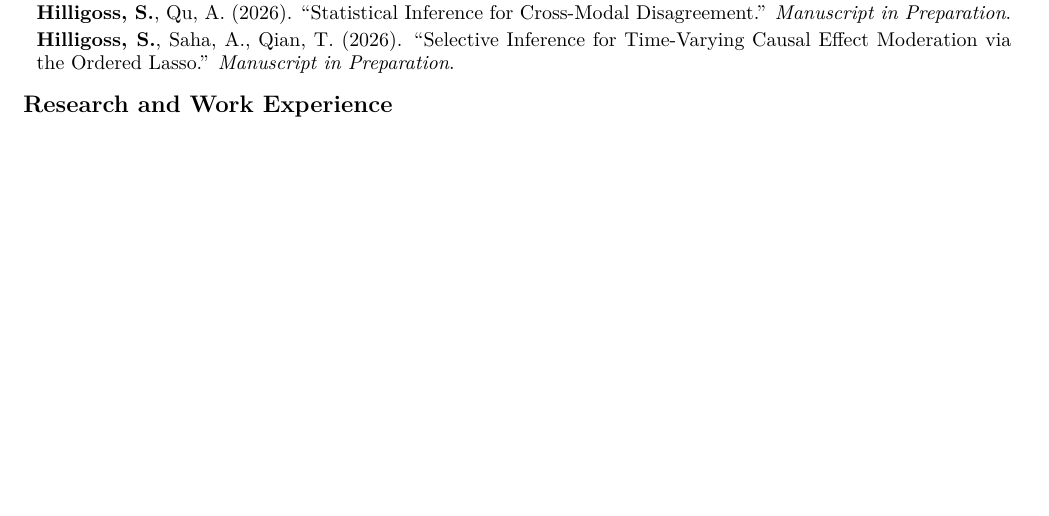
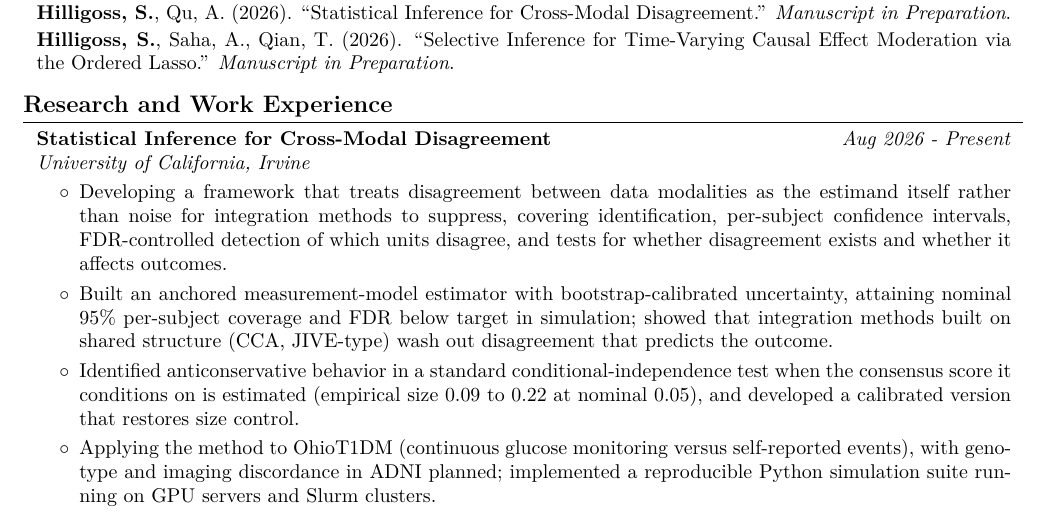
Before and after one commit to spencha/spencha.github.io, a LaTeX CV (CV/CV.tex): part of page 1 of 2, cut so that both start at the same text, the shorter picture padded with empty space. Compiled offline with pdfLaTeX.

Commit message:
Add expanded cross-modal disagreement project entry to CV
Co-Authored-By: Claude Opus 5 (1M context) <noreply@anthropic.com>

```diff
--- a/CV/CV.tex
+++ b/CV/CV.tex
@@ -291,6 +291,22 @@
 
         \section{Research and Work Experience}
         \begin{twocolentry}{
+        \textit{Aug 2026 - Present}}
+            \textbf{Statistical Inference for Cross-Modal Disagreement}
+
+            \textit{University of California, Irvine}
+        \end{twocolentry}
+        \vspace{0.10 cm}
+        \begin{onecolentry}
+            \begin{highlights}
+                \item Developing a framework that treats disagreement between data modalities as the estimand itself rather than noise for integration methods to suppress, covering identification, per-subject confidence intervals, FDR-controlled detection of which units disagree, and tests for whether disagreement exists and whether it affects outcomes.
+                \item Built an anchored measurement-model estimator with bootstrap-calibrated uncertainty, attaining nominal 95\% per-subject coverage and FDR below target in simulation; showed that integration methods built on shared structure (CCA, JIVE-type) wash out disagreement that predicts the outcome.
+                \item Identified anticonservative behavior in a standard conditional-independence test when the consensus score it conditions on is estimated (empirical size 0.09 to 0.22 at nominal 0.05), and developed a calibrated version that restores size control.
+                \item Applying the method to OhioT1DM (continuous glucose monitoring versus self-reported events), with genotype and imaging discordance in ADNI planned; implemented a reproducible Python simulation suite running on GPU servers and Slurm clusters.
+            \end{highlights}
+        \end{onecolentry}
+
+        \begin{twocolentry}{
         \textit{June 2022 - Aug 2022}}
             \textbf{The Lasting Impact of HOLC Redlining on Minorities in New York}
         \end{twocolentry}
```
Also changed, not shown: CV/CV.pdf, 1 other file.
